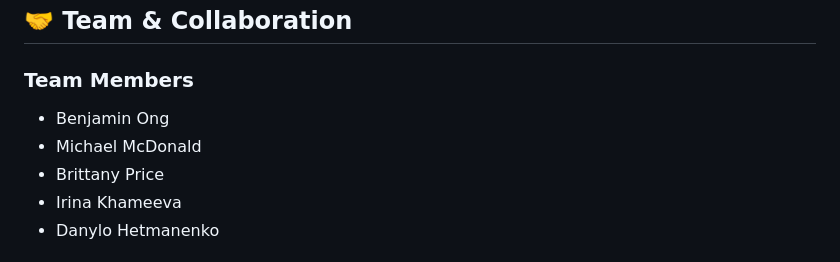
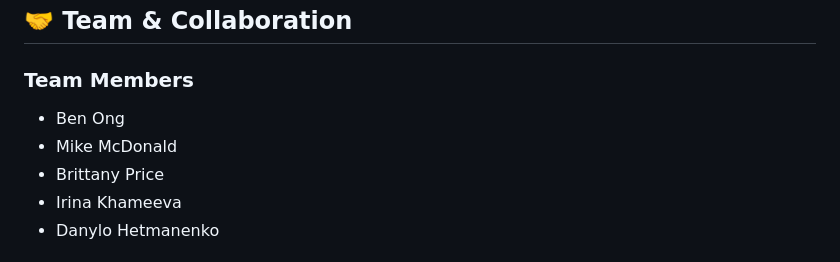
Before and after one commit to Code-the-Dream-School/k-group-practicum-team6, a Markdown page: README.md, the part around the change. Drawn GitHub-style.

Commit message:
Update for names

```diff
--- a/README.md
+++ b/README.md
@@ -160,8 +160,8 @@ DELETE /api/:id -> deleteEntry
 ## 🤝 Team & Collaboration
 
 ### Team Members
-- Benjamin Ong
-- Michael McDonald
+- Ben Ong
+- Mike McDonald
 - Brittany Price
 - Irina Khameeva
 - Danylo Hetmanenko
```
